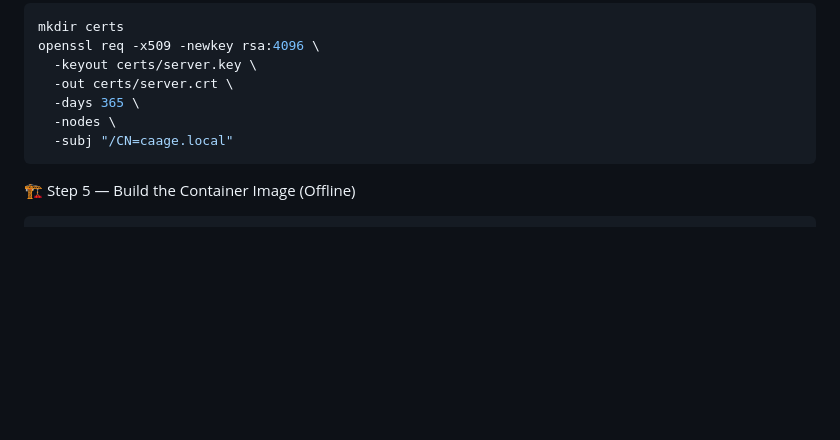
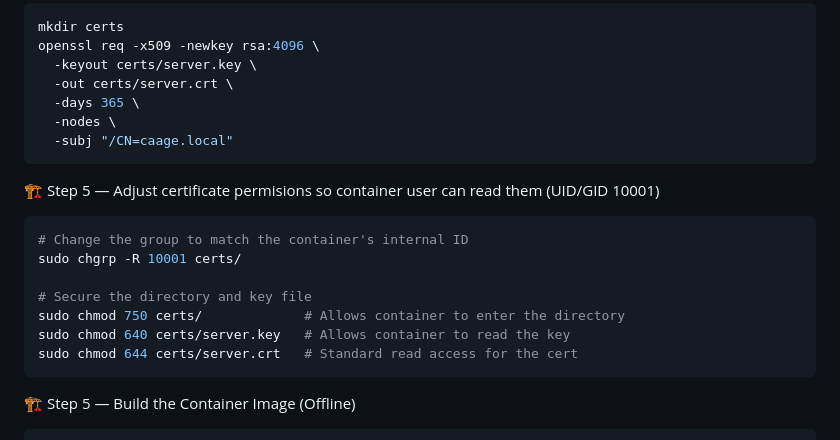
Before and after one commit to ridgesidenetworks/CAAGE---Palo-Alto-Networks-Offline-CIS-STIG-control-check, a Markdown page: README.md, the part around the change. Drawn GitHub-style; blank space fills up the shorter version.

````diff
--- a/README.md
+++ b/README.md
@@ -125,6 +125,17 @@ openssl req -x509 -newkey rsa:4096 \
   -nodes \
   -subj "/CN=caage.local"
 ```
+🏗️ Step 5 — Adjust certificate permisions so container user can read them (UID/GID 10001)
+```bash
+# Change the group to match the container's internal ID
+sudo chgrp -R 10001 certs/
+
+# Secure the directory and key file
+sudo chmod 750 certs/             # Allows container to enter the directory
+sudo chmod 640 certs/server.key   # Allows container to read the key
+sudo chmod 644 certs/server.crt   # Standard read access for the cert
+```
+
 🏗️ Step 5 — Build the Container Image (Offline)
 ```bash
 sudo docker build \
````
